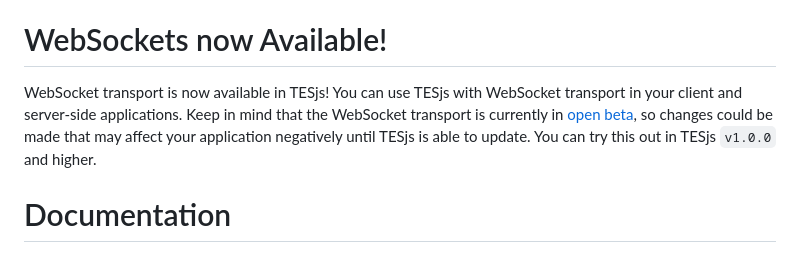
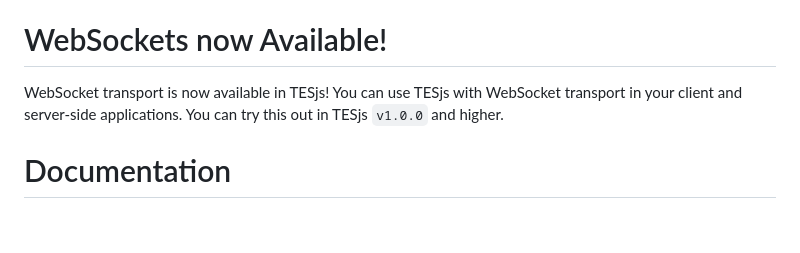
Before and after one commit to mitchwadair/tesjs, a Markdown page: README.md, the part around the change. GitHub-like rendering; blank space fills up the shorter version.

Commit message:
[chore] remove beta copy from README

```diff
--- a/README.md
+++ b/README.md
@@ -11,7 +11,7 @@
 A module to streamline the use of Twitch EventSub in Node.js and Web applications
 
 # WebSockets now Available!
-WebSocket transport is now available in TESjs!  You can use TESjs with WebSocket transport in your client and server-side applications.  Keep in mind that the WebSocket transport is currently in [open beta](https://discuss.dev.twitch.tv/t/eventsub-websockets-are-now-available-in-open-beta/41639), so changes could be made that may affect your application negatively until TESjs is able to update.  You can try this out in TESjs `v1.0.0` and higher.
+WebSocket transport is now available in TESjs!  You can use TESjs with WebSocket transport in your client and server-side applications. You can try this out in TESjs `v1.0.0` and higher.
 
 # Documentation
 Learn how to use TESjs by reading through the [documentation](/doc).  Supplement your development with the Twitch EventSub [documentation](https://dev.twitch.tv/docs/eventsub) as well.
```
